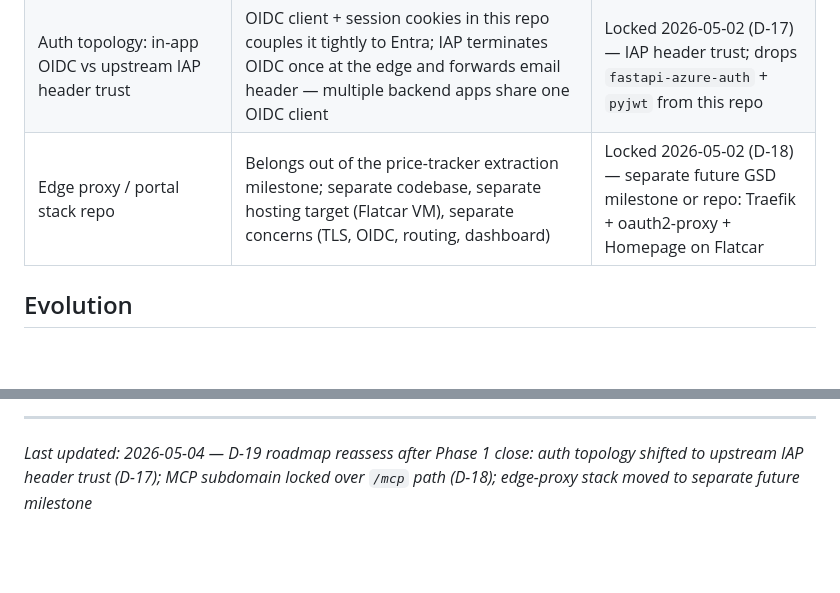
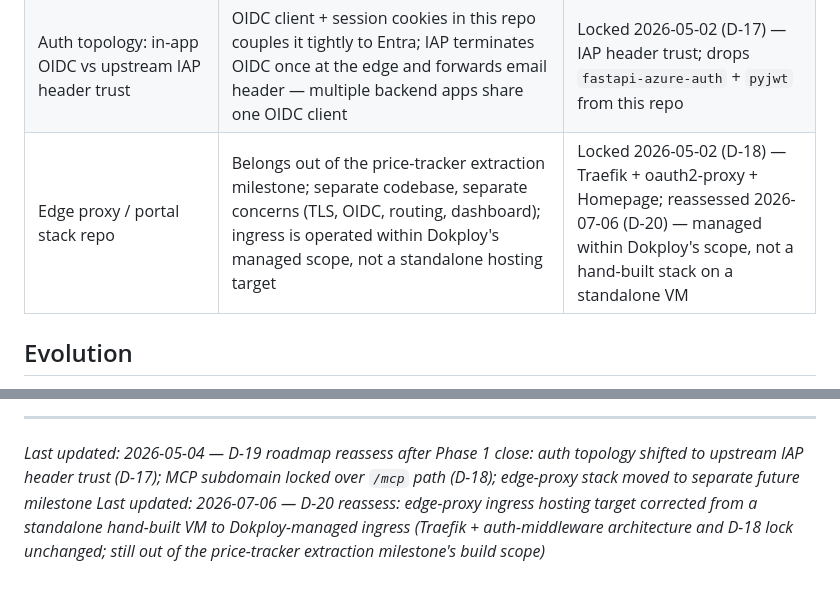
Before and after one commit to MagTer/price-tracker, a Markdown page: .planning/PROJECT.md, 2 parts joined by grey strips. Rendered like a GitHub page; blank space fills up the shorter version.

Commit message:
docs(quick-260706-tq5): reassess edge-proxy hosting in PROJECT.md (D-20)
- Corrected Key Decisions row: ingress operated within Dokploy's managed
  scope, not a standalone hosting target (Traefik + oauth2-proxy + Homepage
  architecture and D-18 lock unchanged)
- Appended D-20 changelog line below the existing D-19 line
- Deviation: dropped literal "Flatcar/Proxmox" wording from the plan's
  supplied replacement text (rephrased to "standalone hand-built VM") since
  the plan's own verify command requires zero such mentions in this file

```diff
--- a/.planning/PROJECT.md
+++ b/.planning/PROJECT.md
@@ -94,7 +94,7 @@ The `priser` skill in the agent platform routes through MCP today — this repo'
 | Email backend pluggable (SMTP via aiosmtplib OR AWS SES) | Decide concrete backend during Phase 2 implementation | — Pending |
 | Mount path for MCP (`/mcp` on same app vs separate Traefik subdomain) | Decide during Phase 4 | Locked 2026-05-04 — dedicated `mcp.<domain>` subdomain (per-host IAP bypass cleaner than per-path) |
 | Auth topology: in-app OIDC vs upstream IAP header trust | OIDC client + session cookies in this repo couples it tightly to Entra; IAP terminates OIDC once at the edge and forwards email header — multiple backend apps share one OIDC client | Locked 2026-05-02 (D-17) — IAP header trust; drops `fastapi-azure-auth` + `pyjwt` from this repo |
-| Edge proxy / portal stack repo | Belongs out of the price-tracker extraction milestone; separate codebase, separate hosting target (Flatcar VM), separate concerns (TLS, OIDC, routing, dashboard) | Locked 2026-05-02 (D-18) — separate future GSD milestone or repo: Traefik + oauth2-proxy + Homepage on Flatcar |
+| Edge proxy / portal stack repo | Belongs out of the price-tracker extraction milestone; separate codebase, separate concerns (TLS, OIDC, routing, dashboard); ingress is operated within Dokploy's managed scope, not a standalone hosting target | Locked 2026-05-02 (D-18) — Traefik + oauth2-proxy + Homepage; reassessed 2026-07-06 (D-20) — managed within Dokploy's scope, not a hand-built stack on a standalone VM |
 
 ## Evolution
 
@@ -115,3 +115,4 @@ This document evolves at phase transitions and milestone boundaries.
 
 ---
 *Last updated: 2026-05-04 — D-19 roadmap reassess after Phase 1 close: auth topology shifted to upstream IAP header trust (D-17); MCP subdomain locked over `/mcp` path (D-18); edge-proxy stack moved to separate future milestone*
+*Last updated: 2026-07-06 — D-20 reassess: edge-proxy ingress hosting target corrected from a standalone hand-built VM to Dokploy-managed ingress (Traefik + auth-middleware architecture and D-18 lock unchanged; still out of the price-tracker extraction milestone's build scope)*
```
